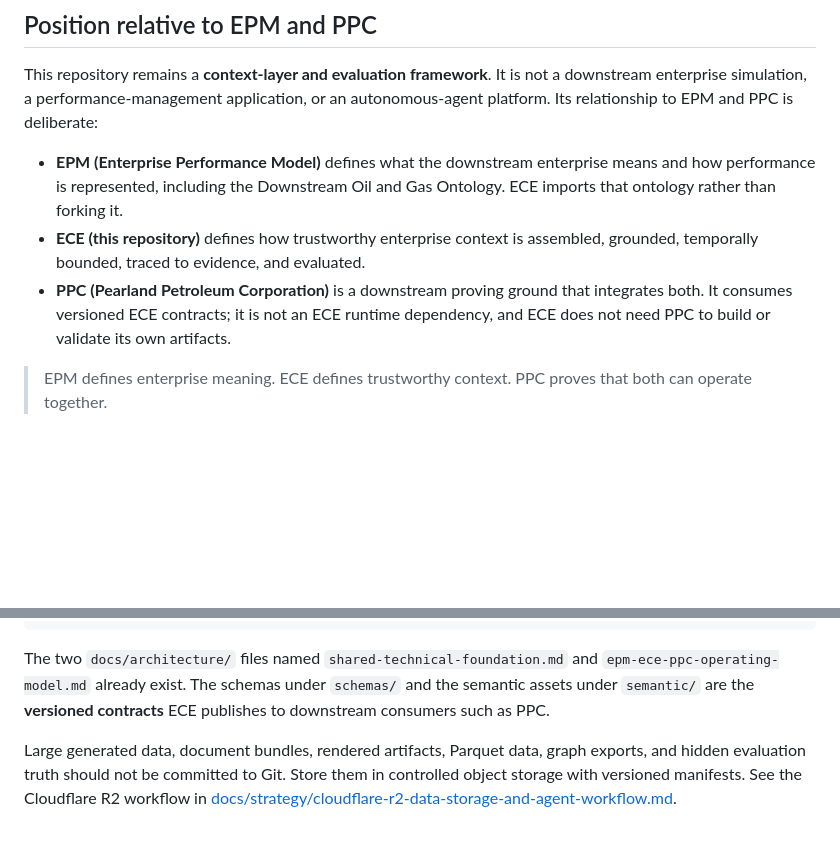
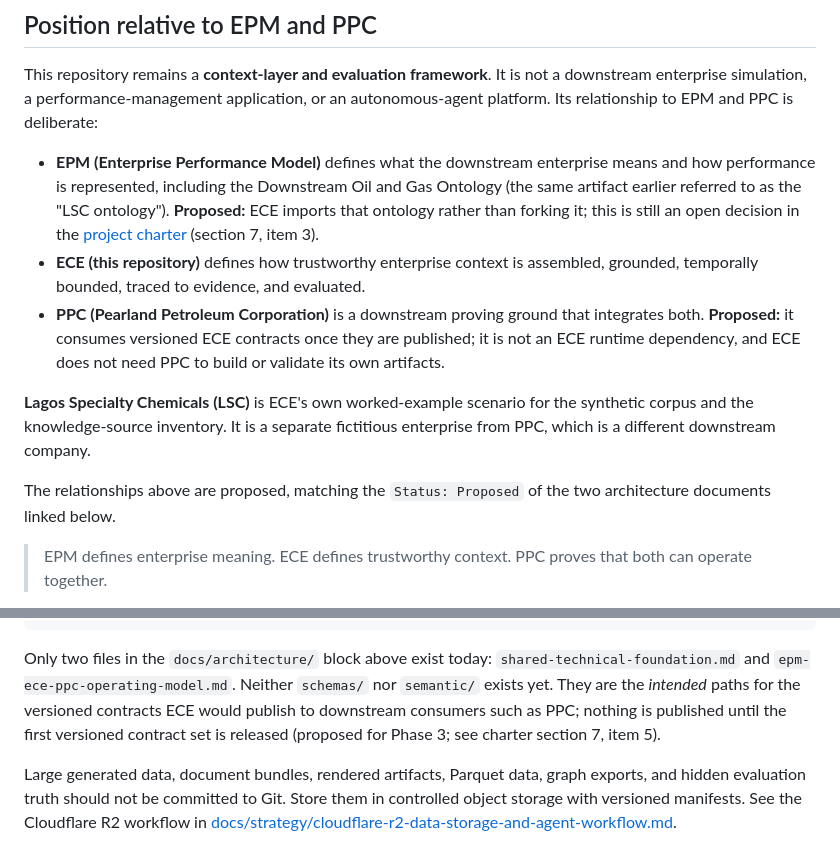
Before and after one commit to aadehamid/enterprise-context-engineering, a Markdown page: README.md, 2 parts joined by grey strips. GitHub-like rendering; blank space fills up the shorter version.

````diff
--- a/README.md
+++ b/README.md
@@ -48,9 +48,13 @@ The guiding principle is:
 
 This repository remains a **context-layer and evaluation framework**. It is not a downstream enterprise simulation, a performance-management application, or an autonomous-agent platform. Its relationship to EPM and PPC is deliberate:
 
-- **EPM (Enterprise Performance Model)** defines what the downstream enterprise means and how performance is represented, including the Downstream Oil and Gas Ontology. ECE imports that ontology rather than forking it.
+- **EPM (Enterprise Performance Model)** defines what the downstream enterprise means and how performance is represented, including the Downstream Oil and Gas Ontology (the same artifact earlier referred to as the "LSC ontology"). **Proposed:** ECE imports that ontology rather than forking it; this is still an open decision in the [project charter](docs/charter.md) (section 7, item 3).
 - **ECE (this repository)** defines how trustworthy enterprise context is assembled, grounded, temporally bounded, traced to evidence, and evaluated.
-- **PPC (Pearland Petroleum Corporation)** is a downstream proving ground that integrates both. It consumes versioned ECE contracts; it is not an ECE runtime dependency, and ECE does not need PPC to build or validate its own artifacts.
+- **PPC (Pearland Petroleum Corporation)** is a downstream proving ground that integrates both. **Proposed:** it consumes versioned ECE contracts once they are published; it is not an ECE runtime dependency, and ECE does not need PPC to build or validate its own artifacts.
+
+**Lagos Specialty Chemicals (LSC)** is ECE's own worked-example scenario for the synthetic corpus and the knowledge-source inventory. It is a separate fictitious enterprise from PPC, which is a different downstream company.
+
+The relationships above are proposed, matching the `Status: Proposed` of the two architecture documents linked below.
 
 > EPM defines enterprise meaning. ECE defines trustworthy context. PPC proves that both can operate together.
 
@@ -173,7 +177,7 @@ enterprise-context-engineering/
 └── .env.example
 ```
 
-The two `docs/architecture/` files named `shared-technical-foundation.md` and `epm-ece-ppc-operating-model.md` already exist. The schemas under `schemas/` and the semantic assets under `semantic/` are the **versioned contracts** ECE publishes to downstream consumers such as PPC.
+Only two files in the `docs/architecture/` block above exist today: `shared-technical-foundation.md` and `epm-ece-ppc-operating-model.md`. Neither `schemas/` nor `semantic/` exists yet. They are the *intended* paths for the versioned contracts ECE would publish to downstream consumers such as PPC; nothing is published until the first versioned contract set is released (proposed for Phase 3; see charter section 7, item 5).
 
 Large generated data, document bundles, rendered artifacts, Parquet data, graph exports, and hidden evaluation truth should not be committed to Git. Store them in controlled object storage with versioned manifests. See the Cloudflare R2 workflow in [docs/strategy/cloudflare-r2-data-storage-and-agent-workflow.md](docs/strategy/cloudflare-r2-data-storage-and-agent-workflow.md).
 
````
Also changed, not shown: docs/charter.md (+17 -12 lines), docs/strategy/synthetic-data-generation-strategy.md (+7 -7 lines).
